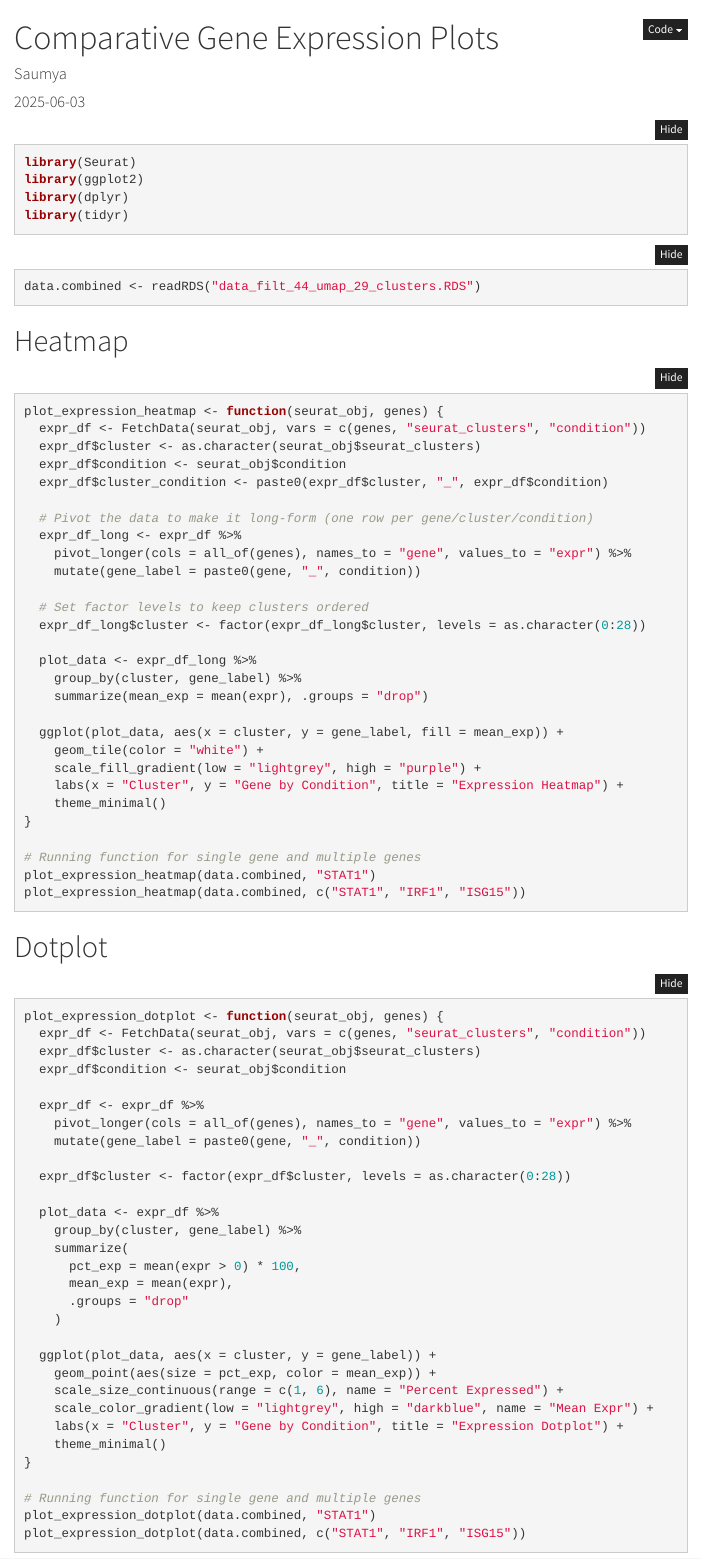
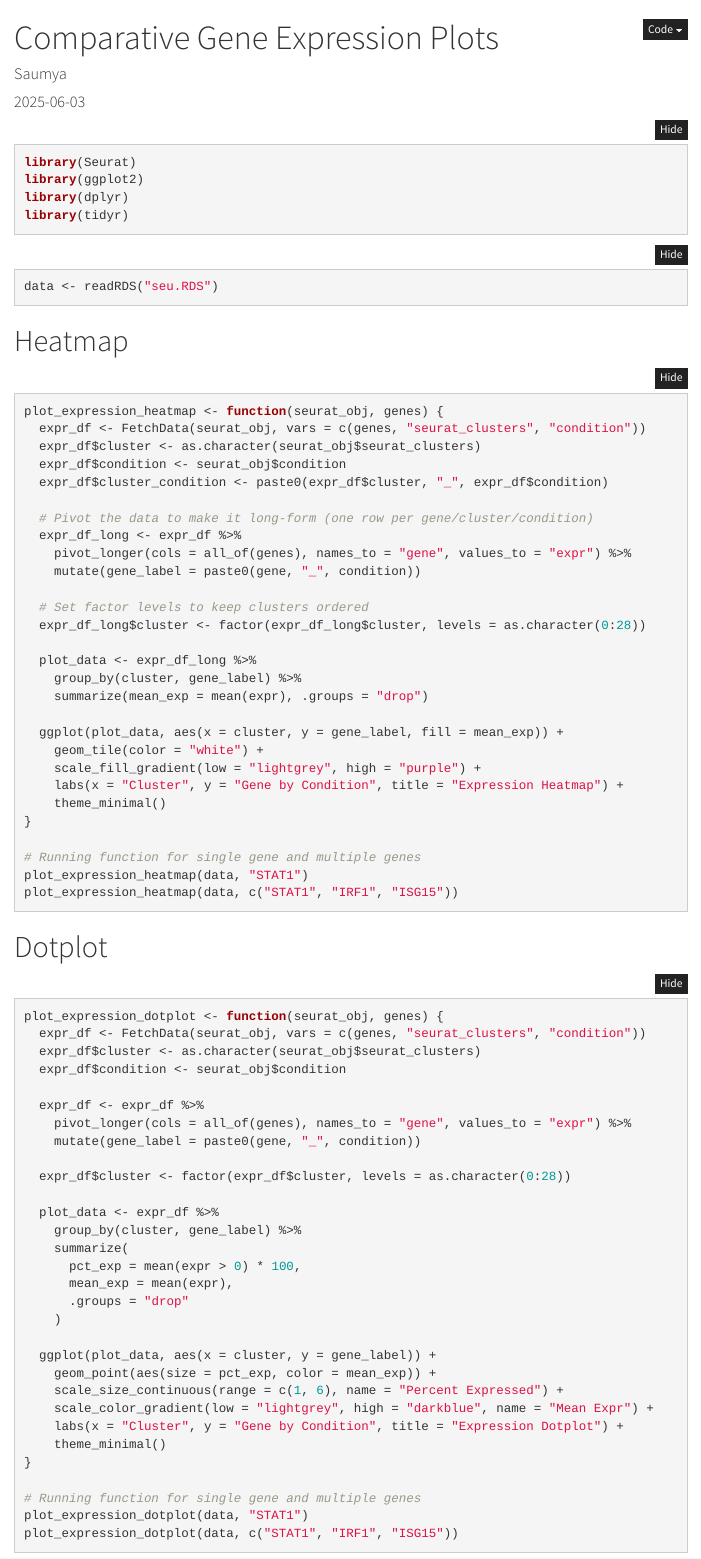
Before and after one commit to saumyapo/scRNAseq_workflow, an R Markdown document (scripts/Comparative_Gene_Expression_Plots.Rmd): the page in a window 1100 px wide, from its top. Rendered offline with R 4.5, knitr and Pandoc, with nearby package versions; folded parts are opened; a font, style sheet, LaTeX package, included part or bibliography that could not be used is replaced or left out; menus at the side of the page are left out.

Commit message:
Update Comparative_Gene_Expression_Plots.Rmd

````diff
--- a/scripts/Comparative_Gene_Expression_Plots.Rmd
+++ b/scripts/Comparative_Gene_Expression_Plots.Rmd
@@ -22,7 +22,7 @@ library(tidyr)
 ```
 
 ```{r, results = FALSE, eval = FALSE, message = FALSE, warning = FALSE}
-data.combined <- readRDS("data_filt_44_umap_29_clusters.RDS")
+data <- readRDS("seu.RDS")
 ```
 
 # Heatmap
@@ -54,8 +54,8 @@ plot_expression_heatmap <- function(seurat_obj, genes) {
 }
 
 # Running function for single gene and multiple genes
-plot_expression_heatmap(data.combined, "STAT1")
-plot_expression_heatmap(data.combined, c("STAT1", "IRF1", "ISG15"))
+plot_expression_heatmap(data, "STAT1")
+plot_expression_heatmap(data, c("STAT1", "IRF1", "ISG15"))
 ```
 
 # Dotplot
@@ -89,8 +89,8 @@ plot_expression_dotplot <- function(seurat_obj, genes) {
 }
 
 # Running function for single gene and multiple genes
-plot_expression_dotplot(data.combined, "STAT1")
-plot_expression_dotplot(data.combined, c("STAT1", "IRF1", "ISG15"))
+plot_expression_dotplot(data, "STAT1")
+plot_expression_dotplot(data, c("STAT1", "IRF1", "ISG15"))
 ```
 
 
````
Also changed, not shown: scripts/Comparative_Gene_Expression_Plots.Rmd (6 more changed lines).
